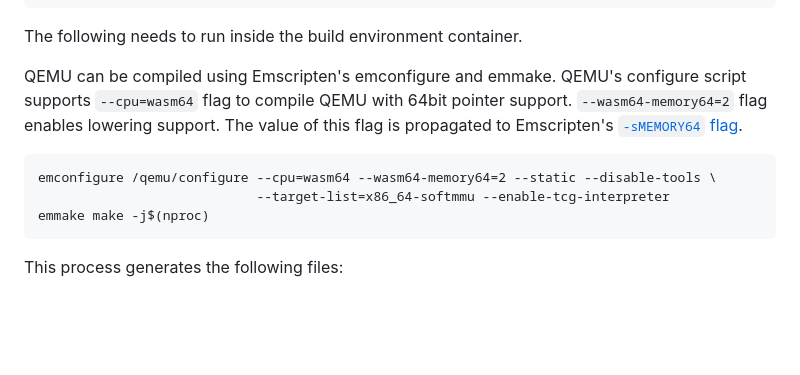
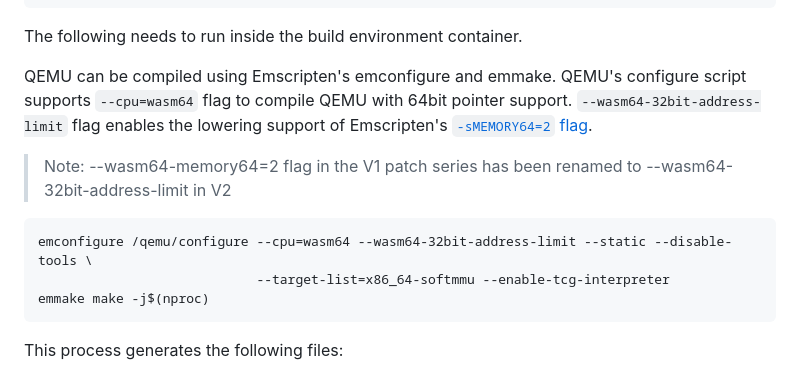
Before and after one commit to ktock/qemu-wasm-sample, a Markdown page: README.md, the part around the change. Rendered like a GitHub page; blank space fills up the shorter version.

Commit message:
Use --wasm64-32bit-address-limit instead of --wasm64-memory64=2
Signed-off-by: Kohei Tokunaga <ktokunaga.mail@gmail.com>

````diff
--- a/README.md
+++ b/README.md
@@ -85,11 +85,12 @@ The following needs to run inside the build environment container.
 
 QEMU can be compiled using Emscripten's emconfigure and emmake.
 QEMU's configure script supports `--cpu=wasm64` flag to compile QEMU with 64bit pointer support.
-`--wasm64-memory64=2` flag enables lowering support.
-The value of this flag is propagated to Emscripten's [`-sMEMORY64` flag](https://emscripten.org/docs/tools_reference/settings_reference.html#memory64).
+`--wasm64-32bit-address-limit` flag enables the lowering support of Emscripten's [`-sMEMORY64=2` flag](https://emscripten.org/docs/tools_reference/settings_reference.html#memory64).
+
+> Note: --wasm64-memory64=2 flag in the V1 patch series has been renamed to --wasm64-32bit-address-limit in V2
 
 ```
-emconfigure /qemu/configure --cpu=wasm64 --wasm64-memory64=2 --static --disable-tools \
+emconfigure /qemu/configure --cpu=wasm64 --wasm64-32bit-address-limit --static --disable-tools \
                             --target-list=x86_64-softmmu --enable-tcg-interpreter
 emmake make -j$(nproc)
 ```
````
